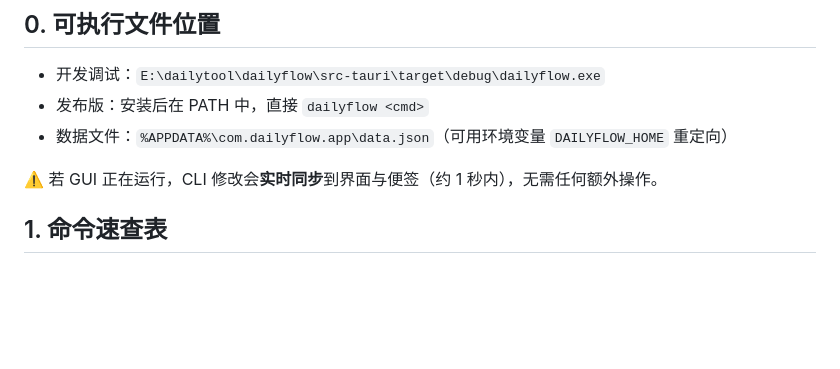
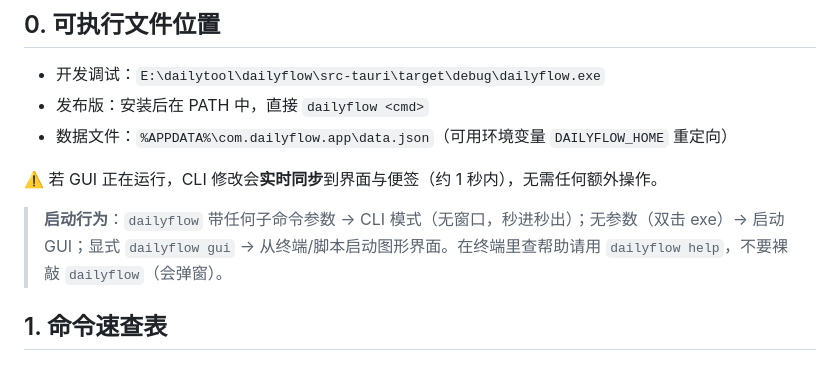
Before and after one commit to Skydoge-zjm/DailyFlow, a Markdown page: docs/CLI.md, the part around the change. GitHub-like rendering; blank space fills up the shorter version.

```diff
--- a/docs/CLI.md
+++ b/docs/CLI.md
@@ -10,6 +10,8 @@
 - 数据文件：`%APPDATA%\com.dailyflow.app\data.json`（可用环境变量 `DAILYFLOW_HOME` 重定向）
 
 ⚠️ 若 GUI 正在运行，CLI 修改会**实时同步**到界面与便签（约 1 秒内），无需任何额外操作。
+
+> **启动行为**：`dailyflow` 带任何子命令参数 → CLI 模式（无窗口，秒进秒出）；无参数（双击 exe）→ 启动 GUI；显式 `dailyflow gui` → 从终端/脚本启动图形界面。在终端里查帮助请用 `dailyflow help`，不要裸敲 `dailyflow`（会弹窗）。
 
 ## 1. 命令速查表
 
```
Also changed, not shown: docs/DESIGN.md (+5 -2 lines).
